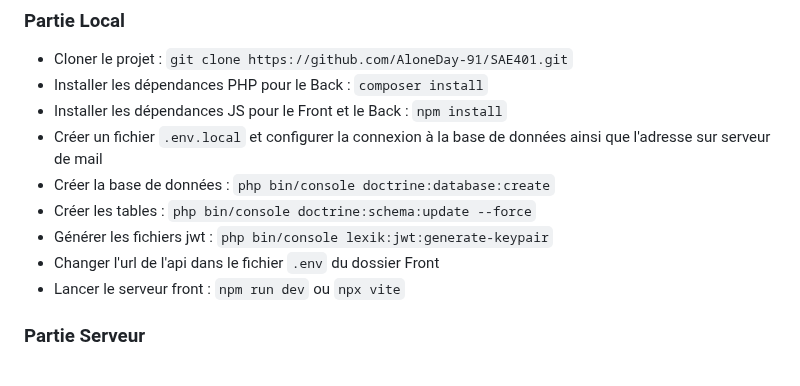
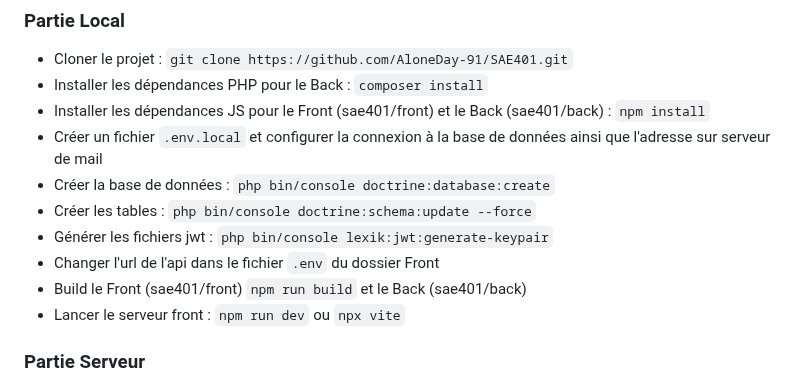
Before and after one commit to AloneDay-91/SAE401, a Markdown page: README.md, the part around the change. Drawn GitHub-style.

Commit message:
fix: README.md

```diff
--- a/README.md
+++ b/README.md
@@ -20,12 +20,13 @@ L'objectif est de concevoir une application web qui permet aux étudiants de cen
 ### Partie Local
 - Cloner le projet : `git clone https://github.com/AloneDay-91/SAE401.git`
 - Installer les dépendances PHP pour le Back : `composer install`
-- Installer les dépendances JS pour le Front et le Back : `npm install`
+- Installer les dépendances JS pour le Front (sae401/front) et le Back (sae401/back) : `npm install`
 - Créer un fichier `.env.local` et configurer la connexion à la base de données ainsi que l'adresse sur serveur de mail
 - Créer la base de données : `php bin/console doctrine:database:create`
 - Créer les tables : `php bin/console doctrine:schema:update --force`
 - Générer les fichiers jwt : `php bin/console lexik:jwt:generate-keypair`
 - Changer l'url de l'api dans le fichier `.env` du dossier Front
+- Build le Front (sae401/front) `npm run build` et le Back (sae401/back)
 - Lancer le serveur front : `npm run dev` ou `npx vite`
 
 ### Partie Serveur
```
